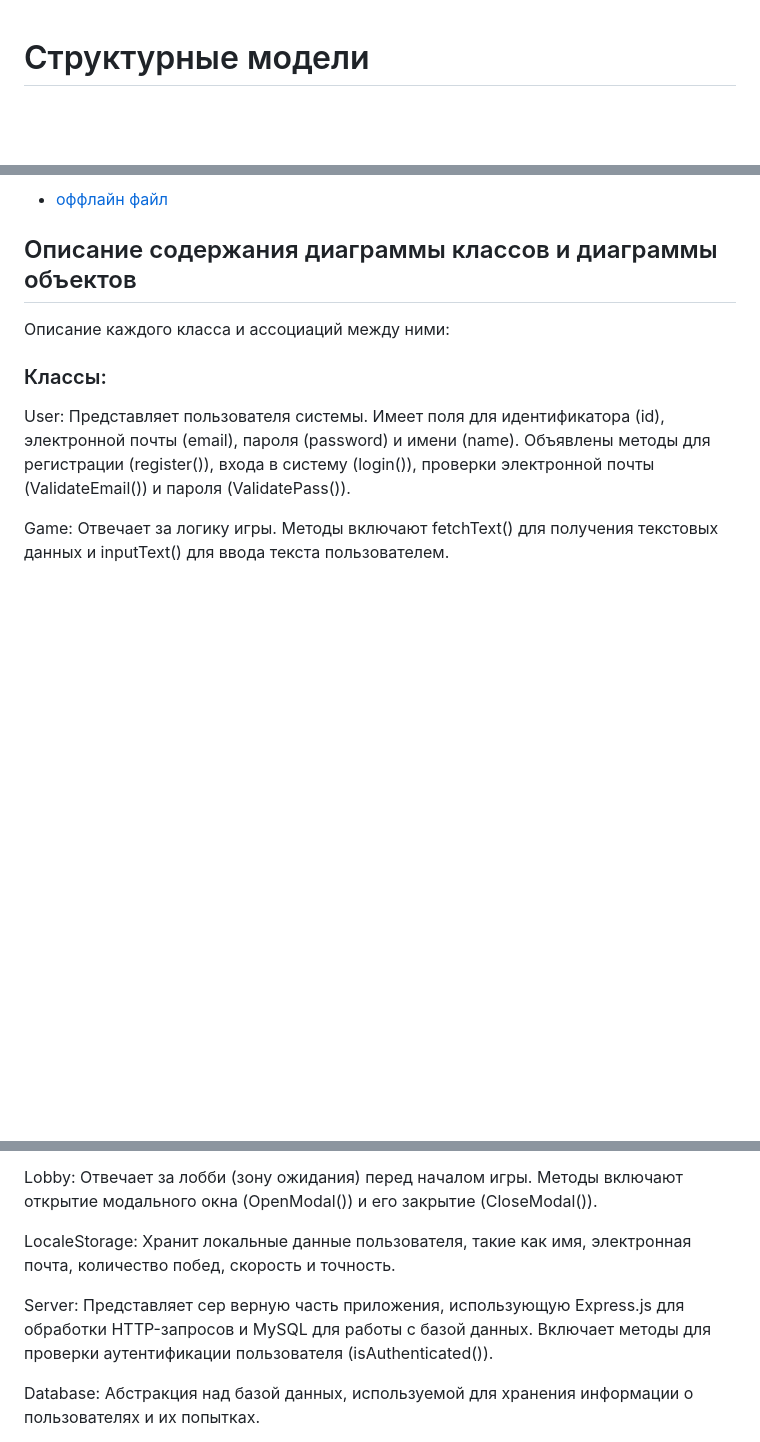
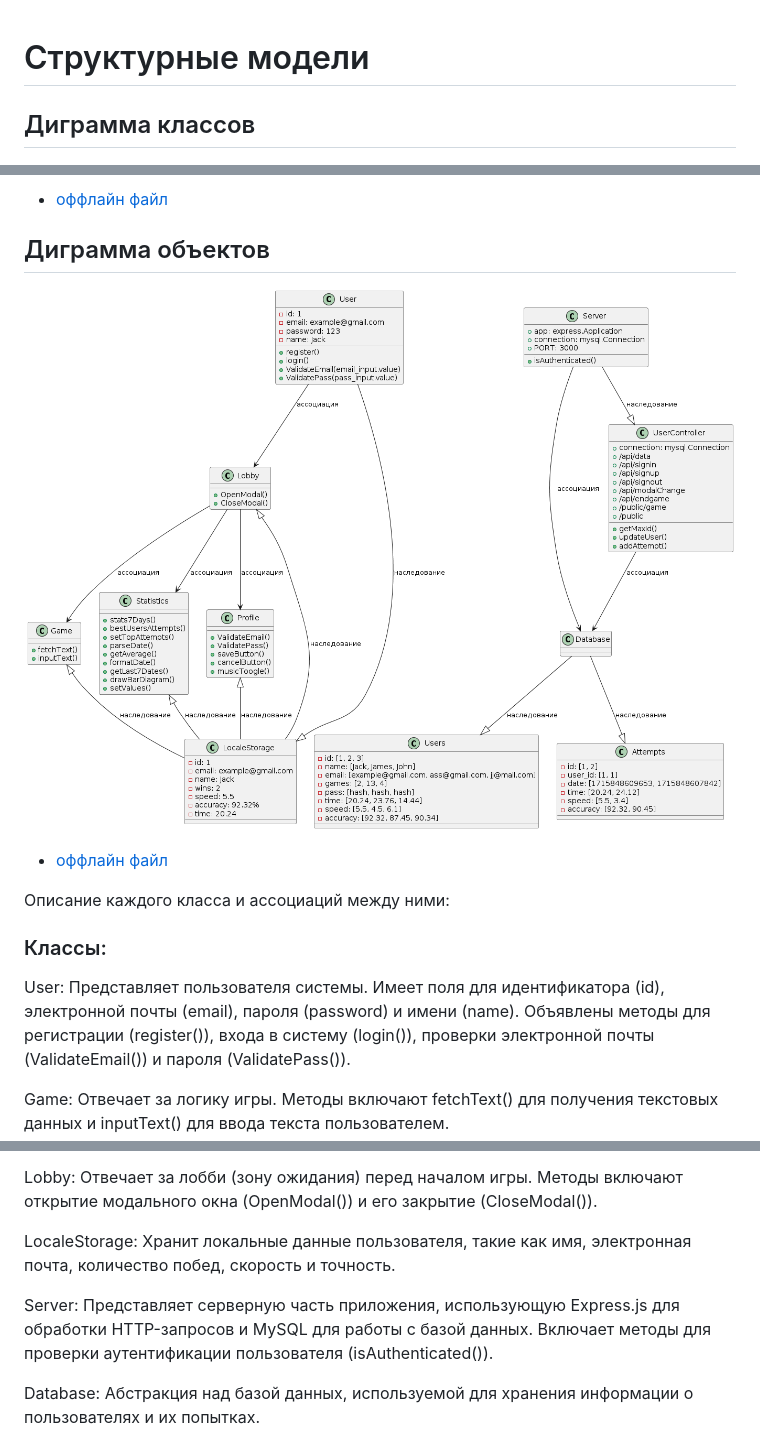
Before and after one commit to danelloptz/typeguru, a Markdown page: docs/struct.md, 3 parts joined by grey strips. Rendered like a GitHub page; pictures changed too: docs/diagrams/objects.png (added); blank space fills up the shorter version.

Commit message:
диграмма объектов

```diff
--- a/docs/struct.md
+++ b/docs/struct.md
@@ -1,9 +1,13 @@
 # Структурные модели
 
+## Диграмма классов
 ![Диаграмма классов и объектов](diagrams/classes.png)
 * [оффлайн файл](diagrams/classes.puml)
 
-## Описание содержания диаграммы классов и диаграммы объектов
+## Диграмма объектов
+![Диаграмма классов и объектов](diagrams/objects.png)
+* [оффлайн файл](diagrams/objects.puml)
+
 Описание каждого класса и ассоциаций между ними:
 
 ### Классы:
@@ -19,7 +23,7 @@ Lobby: Отвечает за лобби (зону ожидания) перед
 
 LocaleStorage: Хранит локальные данные пользователя, такие как имя, электронная почта, количество побед, скорость и точность.
 
-Server: Представляет сер         верную часть приложения, использующую Express.js для обработки HTTP-запросов и MySQL для работы с базой данных. Включает методы для проверки аутентификации пользователя (isAuthenticated()).
+Server: Представляет серверную часть приложения, использующую Express.js для обработки HTTP-запросов и MySQL для работы с базой данных. Включает методы для проверки аутентификации пользователя (isAuthenticated()).
 
 Database: Абстракция над базой данных, используемой для хранения информации о пользователях и их попытках.
 
```
Also changed, not shown: 2 other files.
